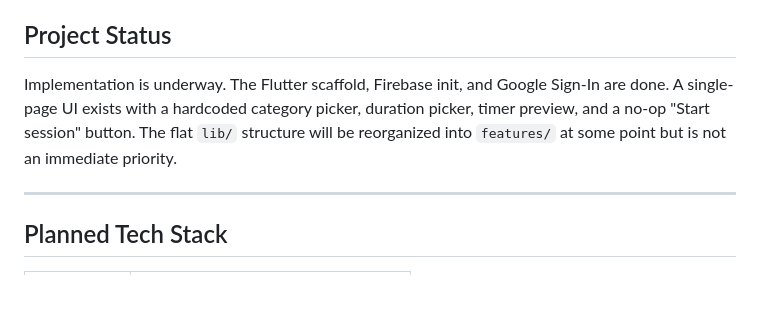
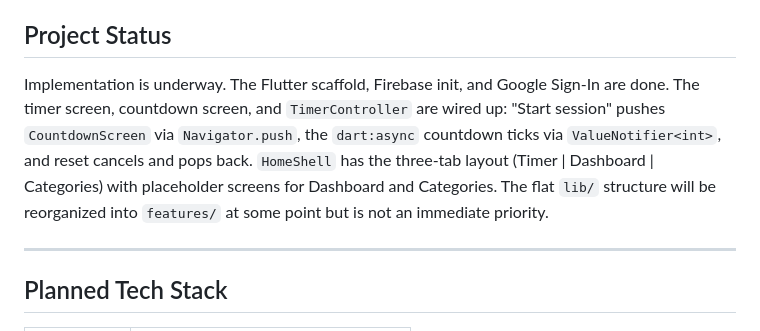
Before and after one commit to julianty/flutter-pomodoro, a Markdown page: CLAUDE.md, the part around one of its changes. GitHub-like rendering; blank space fills up the shorter version.

```diff
--- a/CLAUDE.md
+++ b/CLAUDE.md
@@ -4,7 +4,7 @@ This file provides guidance to Claude Code (claude.ai/code) when working with co
 
 ## Project Status
 
-Implementation is underway. The Flutter scaffold, Firebase init, and Google Sign-In are done. A single-page UI exists with a hardcoded category picker, duration picker, timer preview, and a no-op "Start session" button. The flat `lib/` structure will be reorganized into `features/` at some point but is not an immediate priority.
+Implementation is underway. The Flutter scaffold, Firebase init, and Google Sign-In are done. The timer screen, countdown screen, and `TimerController` are wired up: "Start session" pushes `CountdownScreen` via `Navigator.push`, the `dart:async` countdown ticks via `ValueNotifier<int>`, and reset cancels and pops back. `HomeShell` has the three-tab layout (Timer | Dashboard | Categories) with placeholder screens for Dashboard and Categories. The flat `lib/` structure will be reorganized into `features/` at some point but is not an immediate priority.
 
 ---
 
```
Also changed, not shown: other parts of CLAUDE.md (+1 -1 lines).
